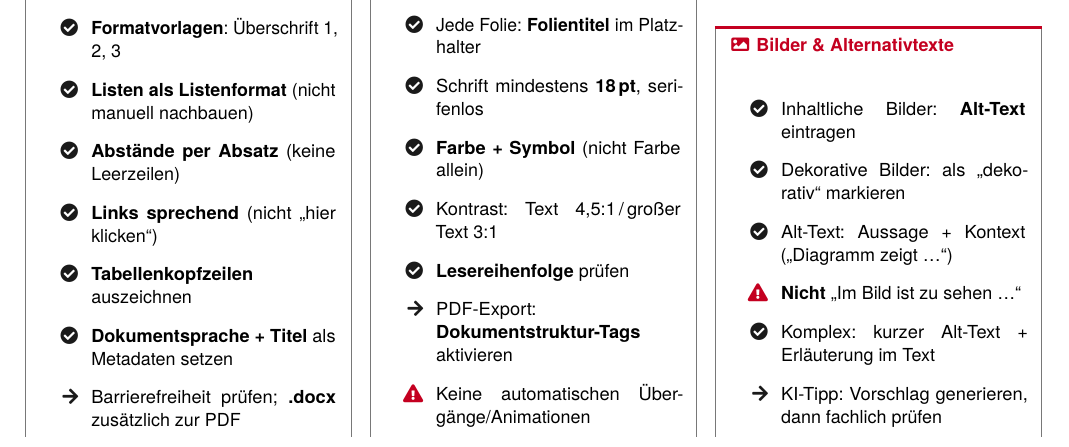
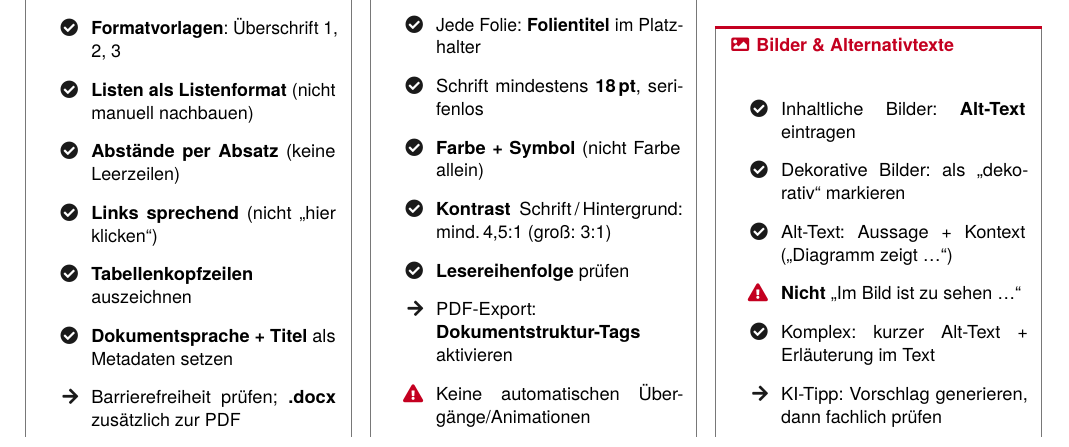
Before and after one commit to HSD-ZWEK/Resources, a LaTeX document (Barrierefreiheit/main.tex): part of the page, cut so that both start at the same text. The pictures show the PDF file Barrierefreiheit/Handreichung_Barrierefreiheit_ZWEK.pdf that the author committed with the source.

Commit message:
Kontrast-Hinweis verständlicher formuliert
Schrift/Hintergrund-Verhältnis wird nun explizit erklärt,
damit auch Laien die Kontrast-Angabe verstehen.

```diff
--- a/Barrierefreiheit/main.tex
+++ b/Barrierefreiheit/main.tex
@@ -263,7 +263,8 @@
     \item[\ja]   Jede Folie: \textbf{Folientitel} im Platzhalter
     \item[\ja]   Schrift mindestens \textbf{18\,pt}, serifenlos
     \item[\ja]   \textbf{Farbe + Symbol} (nicht Farbe allein)
-    \item[\ja]   Kontrast: Text 4{,}5:1\,/\,großer Text 3:1
+    \item[\ja]   \textbf{Kontrast} Schrift\,/\,Hintergrund:
+                 mind.\,4{,}5:1 (groß: 3:1)
     \item[\ja]   \textbf{Lesereihenfolge} prüfen
     \item[\tipp] PDF-Export: \textbf{Dokumentstruktur-Tags} aktivieren
     \item[\warn] Keine automatischen Übergänge/Animationen
```
Also changed, not shown: Barrierefreiheit/Handreichung_Barrierefreiheit_ZWEK.pdf.
